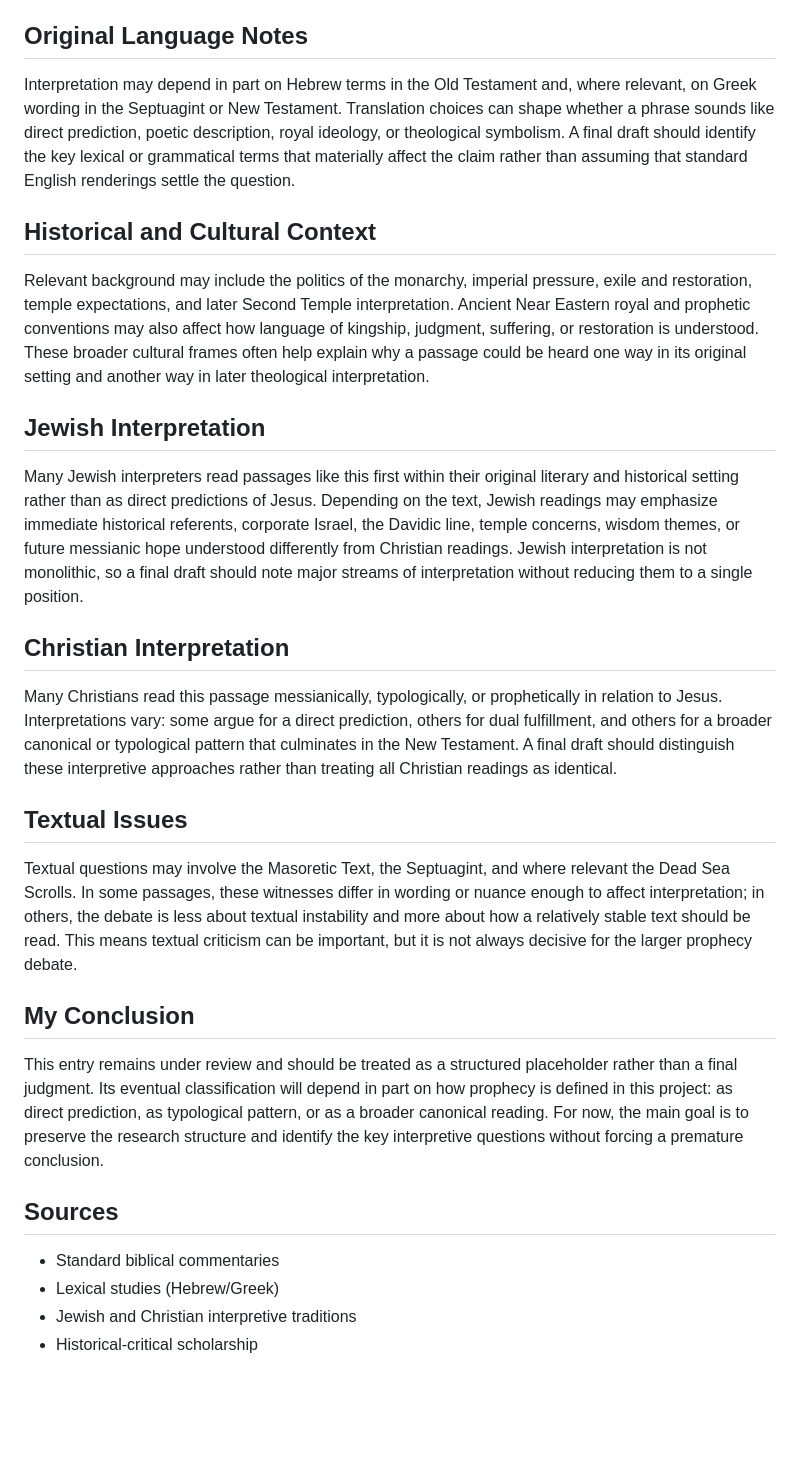
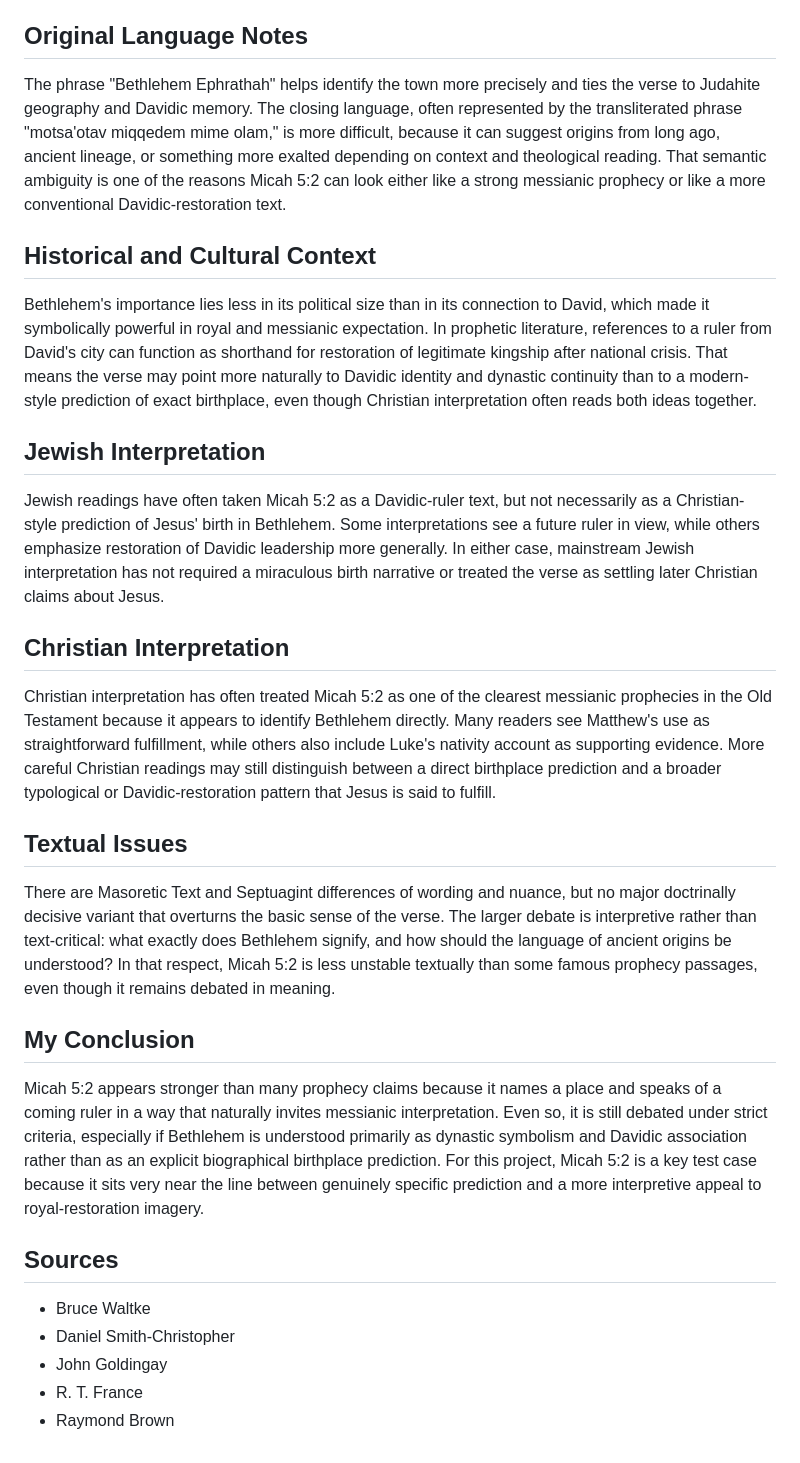
Before and after one commit to edbryant85-alt/351-prophecies-project, a Markdown page: content/prophecies/micah-5-2.md, the part around one of its changes. Drawn GitHub-style; blank space fills up the shorter version.

```diff
--- a/content/prophecies/micah-5-2.md
+++ b/content/prophecies/micah-5-2.md
@@ -34,17 +41,18 @@ Typical skeptical objections include context mismatch, ambiguity of wording, and
 ## Original Language Notes
-Interpretation may depend in part on Hebrew terms in the Old Testament and, where relevant, on Greek wording in the Septuagint or New Testament. Translation choices can shape whether a phrase sounds like direct prediction, poetic description, royal ideology, or theological symbolism. A final draft should identify the key lexical or grammatical terms that materially affect the claim rather than assuming that standard English renderings settle the question.
+The phrase "Bethlehem Ephrathah" helps identify the town more precisely and ties the verse to Judahite geography and Davidic memory. The closing language, often represented by the transliterated phrase "motsa'otav miqqedem mime olam," is more difficult, because it can suggest origins from long ago, ancient lineage, or something more exalted depending on context and theological reading. That semantic ambiguity is one of the reasons Micah 5:2 can look either like a strong messianic prophecy or like a more conventional Davidic-restoration text.
 ## Historical and Cultural Context
-Relevant background may include the politics of the monarchy, imperial pressure, exile and restoration, temple expectations, and later Second Temple interpretation. Ancient Near Eastern royal and prophetic conventions may also affect how language of kingship, judgment, suffering, or restoration is understood. These broader cultural frames often help explain why a passage could be heard one way in its original setting and another way in later theological interpretation.
+Bethlehem's importance lies less in its political size than in its connection to David, which made it symbolically powerful in royal and messianic expectation. In prophetic literature, references to a ruler from David's city can function as shorthand for restoration of legitimate kingship after national crisis. That means the verse may point more naturally to Davidic identity and dynastic continuity than to a modern-style prediction of exact birthplace, even though Christian interpretation often reads both ideas together.
 ## Jewish Interpretation
-Many Jewish interpreters read passages like this first within their original literary and historical setting rather than as direct predictions of Jesus. Depending on the text, Jewish readings may emphasize immediate historical referents, corporate Israel, the Davidic line, temple concerns, wisdom themes, or future messianic hope understood differently from Christian readings. Jewish interpretation is not monolithic, so a final draft should note major streams of interpretation without reducing them to a single position.
+Jewish readings have often taken Micah 5:2 as a Davidic-ruler text, but not necessarily as a Christian-style prediction of Jesus' birth in Bethlehem. Some interpretations see a future ruler in view, while others emphasize restoration of Davidic leadership more generally. In either case, mainstream Jewish interpretation has not required a miraculous birth narrative or treated the verse as settling later Christian claims about Jesus.
 ## Christian Interpretation
-Many Christians read this passage messianically, typologically, or prophetically in relation to Jesus. Interpretations vary: some argue for a direct prediction, others for dual fulfillment, and others for a broader canonical or typological pattern that culminates in the New Testament. A final draft should distinguish these interpretive approaches rather than treating all Christian readings as identical.
+Christian interpretation has often treated Micah 5:2 as one of the clearest messianic prophecies in the Old Testament because it appears to identify Bethlehem directly. Many readers see Matthew's use as straightforward fulfillment, while others also include Luke's nativity account as supporting evidence. More careful Christian readings may still distinguish between a direct birthplace prediction and a broader typological or Davidic-restoration pattern that Jesus is said to fulfill.
 ## Textual Issues
-Textual questions may involve the Masoretic Text, the Septuagint, and where relevant the Dead Sea Scrolls. In some passages, these witnesses differ in wording or nuance enough to affect interpretation; in others, the debate is less about textual instability and more about how a relatively stable text should be read. This means textual criticism can be important, but it is not always decisive for the larger prophecy debate.
+There are Masoretic Text and Septuagint differences of wording and nuance, but no major doctrinally decisive variant that overturns the basic sense of the verse. The larger debate is interpretive rather than text-critical: what exactly does Bethlehem signify, and how should the language of ancient origins be understood? In that respect, Micah 5:2 is less unstable textually than some famous prophecy passages, even though it remains debated in meaning.
 ## My Conclusion
-This entry remains under review and should be treated as a structured placeholder rather than a final judgment. Its eventual classification will depend in part on how prophecy is defined in this project: as direct prediction, as typological pattern, or as a broader canonical reading. For now, the main goal is to preserve the research structure and identify the key interpretive questions without forcing a premature conclusion.
+Micah 5:2 appears stronger than many prophecy claims because it names a place and speaks of a coming ruler in a way that naturally invites messianic interpretation. Even so, it is still debated under strict criteria, especially if Bethlehem is understood primarily as dynastic symbolism and Davidic association rather than as an explicit biographical birthplace prediction. For this project, Micah 5:2 is a key test case because it sits very near the line between genuinely specific prediction and a more interpretive appeal to royal-restoration imagery.
 ## Sources
-- Standard biblical commentaries
-- Lexical studies (Hebrew/Greek)
-- Jewish and Christian interpretive traditions
-- Historical-critical scholarship
+- Bruce Waltke
+- Daniel Smith-Christopher
+- John Goldingay
+- R. T. France
+- Raymond Brown
```
Also changed, not shown: other parts of content/prophecies/micah-5-2.md (+20 -13 lines).
